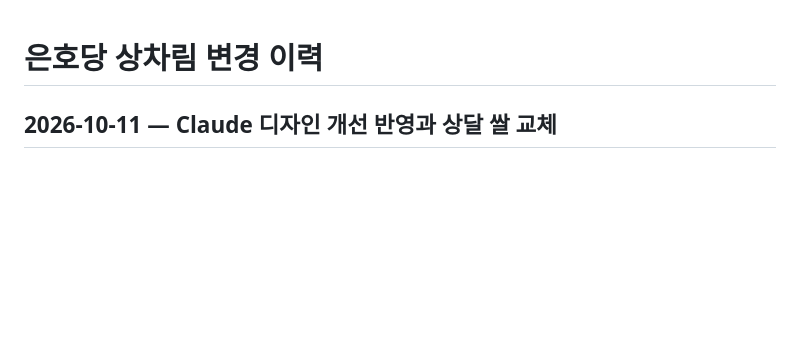
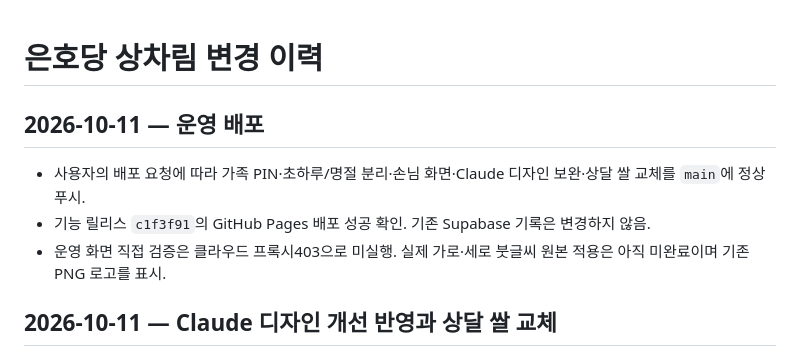
Before and after one commit to leftdrawer/calends_prep, a Markdown page: CHANGELOG.md, the part around the change. Drawn GitHub-style; blank space fills up the shorter version.

```diff
--- a/CHANGELOG.md
+++ b/CHANGELOG.md
@@ -1,4 +1,10 @@
 # 은호당 상차림 변경 이력
+
+## 2026-10-11 — 운영 배포
+
+- 사용자의 배포 요청에 따라 가족 PIN·초하루/명절 분리·손님 화면·Claude 디자인 보완·상달 쌀 교체를 `main`에 정상 푸시.
+- 기능 릴리스 `c1f3f91`의 GitHub Pages 배포 성공 확인. 기존 Supabase 기록은 변경하지 않음.
+- 운영 화면 직접 검증은 클라우드 프록시403으로 미실행. 실제 가로·세로 붓글씨 원본 적용은 아직 미완료이며 기존 PNG 로고를 표시.
 
 ## 2026-10-11 — Claude 디자인 개선 반영과 상달 쌀 교체
 
```
Also changed, not shown: README.md (+2 -0 lines), docs/HISTORY.md (+10 -0 lines).
